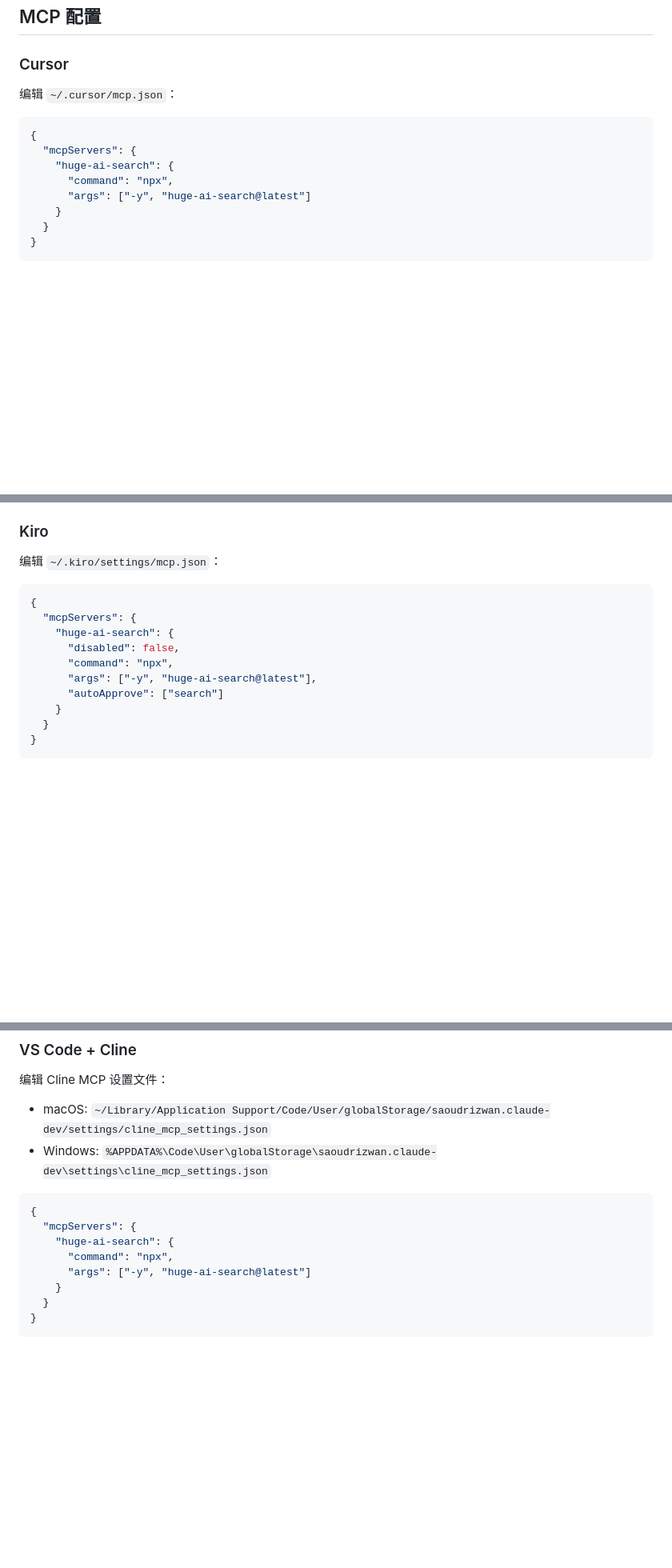
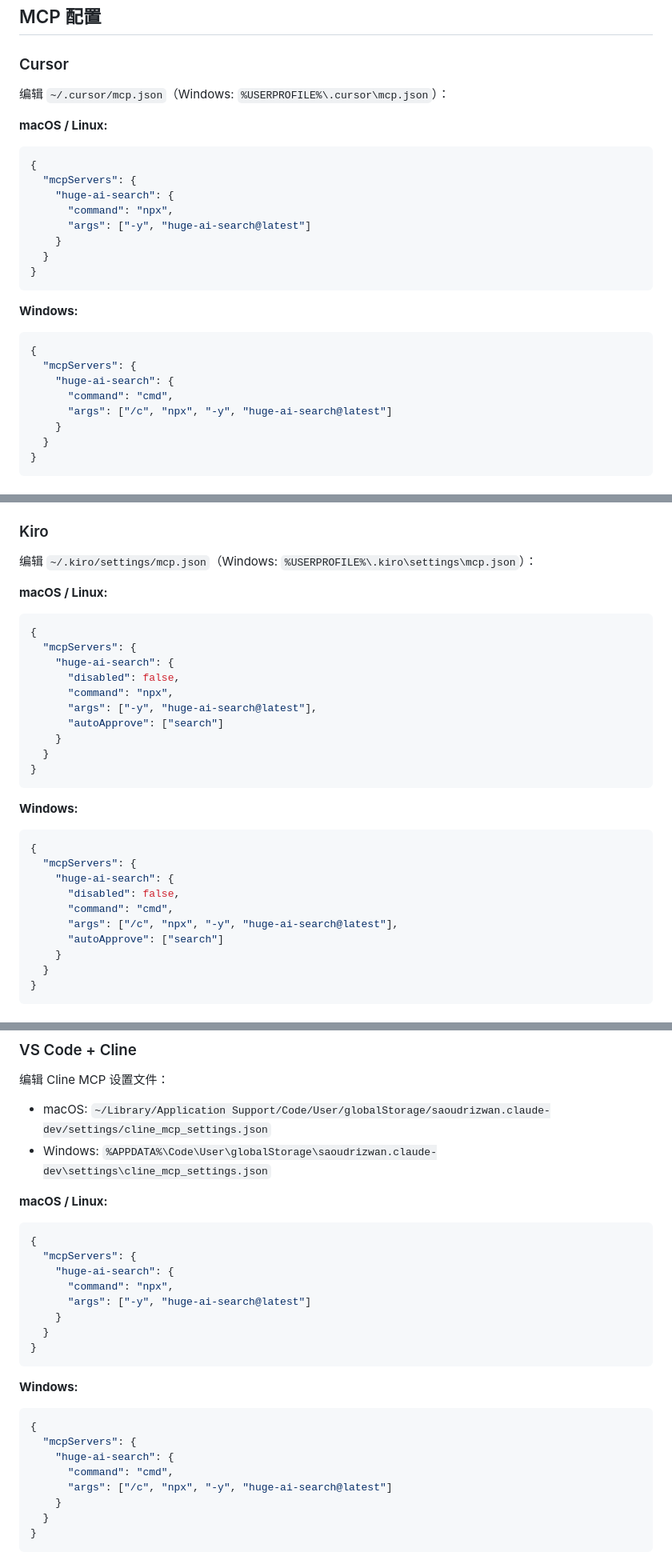
Before and after one commit to wangwingzero/huge-ai-search, a Markdown page: README.md, 3 parts joined by grey strips. Shown at 80% size. GitHub-like rendering; blank space fills up the shorter version.

````diff
--- a/README.md
+++ b/README.md
@@ -70,7 +70,9 @@ npm install -g huge-ai-search
 
 ### Cursor
 
-编辑 `~/.cursor/mcp.json`：
+编辑 `~/.cursor/mcp.json`（Windows: `%USERPROFILE%\.cursor\mcp.json`）：
+
+**macOS / Linux:**
 
 ```json
 {
@@ -78,6 +80,19 @@ npm install -g huge-ai-search
     "huge-ai-search": {
       "command": "npx",
       "args": ["-y", "huge-ai-search@latest"]
+    }
+  }
+}
+```
+
+**Windows:**
+
+```json
+{
+  "mcpServers": {
+    "huge-ai-search": {
+      "command": "cmd",
+      "args": ["/c", "npx", "-y", "huge-ai-search@latest"]
     }
   }
 }
@@ -109,7 +124,9 @@ claude mcp add-json huge-ai-search -s user "{\"command\":\"cmd\", \"args\":[\"/c
 
 ### Kiro
 
-编辑 `~/.kiro/settings/mcp.json`：
+编辑 `~/.kiro/settings/mcp.json`（Windows: `%USERPROFILE%\.kiro\settings\mcp.json`）：
+
+**macOS / Linux:**
 
 ```json
 {
@@ -118,6 +135,21 @@ claude mcp add-json huge-ai-search -s user "{\"command\":\"cmd\", \"args\":[\"/c
       "disabled": false,
       "command": "npx",
       "args": ["-y", "huge-ai-search@latest"],
+      "autoApprove": ["search"]
+    }
+  }
+}
+```
+
+**Windows:**
+
+```json
+{
+  "mcpServers": {
+    "huge-ai-search": {
+      "disabled": false,
+      "command": "cmd",
+      "args": ["/c", "npx", "-y", "huge-ai-search@latest"],
       "autoApprove": ["search"]
     }
   }
@@ -195,12 +272,27 @@ codex mcp add huge-ai-search -- npx -y huge-ai-search@latest
 - macOS: `~/Library/Application Support/Code/User/globalStorage/saoudrizwan.claude-dev/settings/cline_mcp_settings.json`
 - Windows: `%APPDATA%\Code\User\globalStorage\saoudrizwan.claude-dev\settings\cline_mcp_settings.json`
 
+**macOS / Linux:**
+
 ```json
 {
   "mcpServers": {
     "huge-ai-search": {
       "command": "npx",
       "args": ["-y", "huge-ai-search@latest"]
+    }
+  }
+}
+```
+
+**Windows:**
+
+```json
+{
+  "mcpServers": {
+    "huge-ai-search": {
+      "command": "cmd",
+      "args": ["/c", "npx", "-y", "huge-ai-search@latest"]
     }
   }
 }
````
Also changed, not shown: other parts of README.md (+63 -18 lines).
